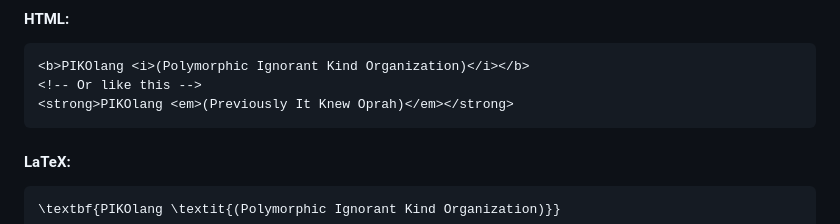
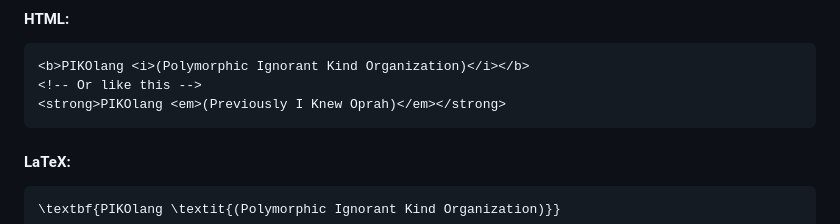
Before and after one commit to matronator/PIKOlang, a Markdown page: README.md, the part around the change. GitHub-like rendering.

````diff
--- a/README.md
+++ b/README.md
@@ -23,7 +23,7 @@ Find the full syntax with all the symbols explained in the [SYNTAX.md](https://g
 ```html
 <b>PIKOlang <i>(Polymorphic Ignorant Kind Organization)</i></b>
 <!-- Or like this -->
-<strong>PIKOlang <em>(Previously It Knew Oprah)</em></strong>
+<strong>PIKOlang <em>(Previously I Knew Oprah)</em></strong>
 ```
 
 #### LaTeX:
````
